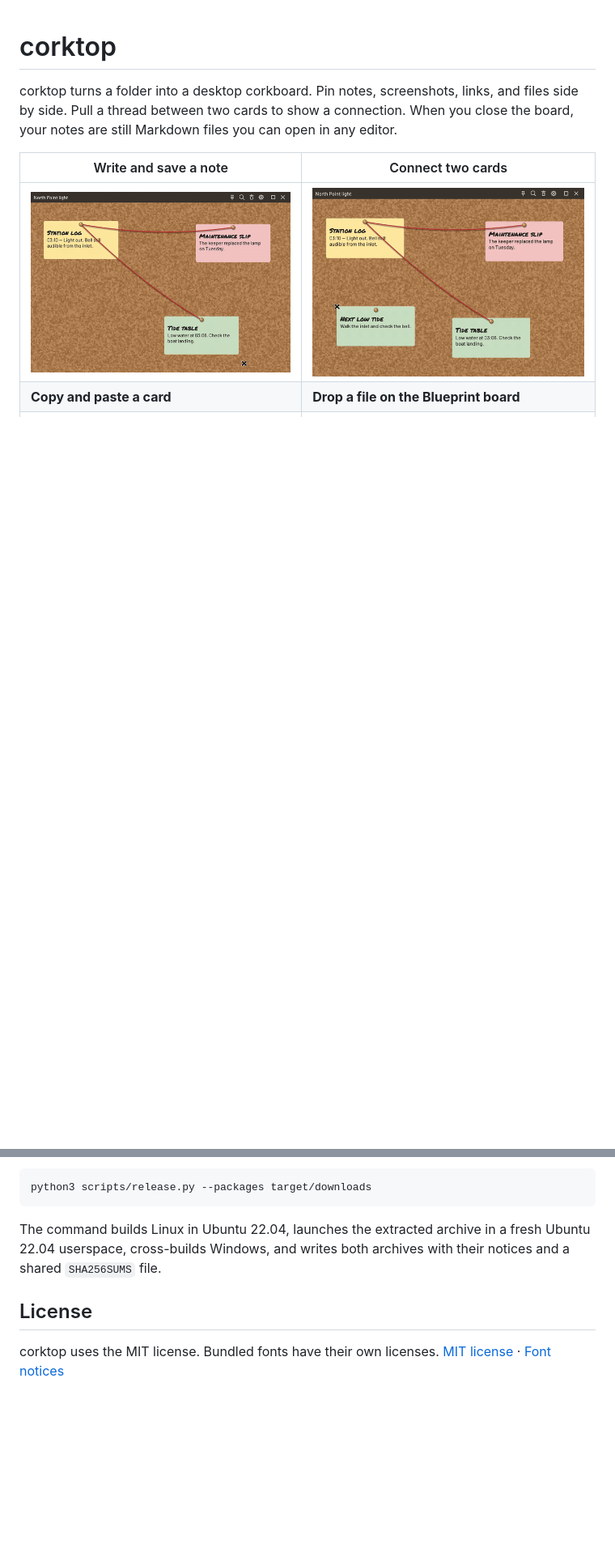
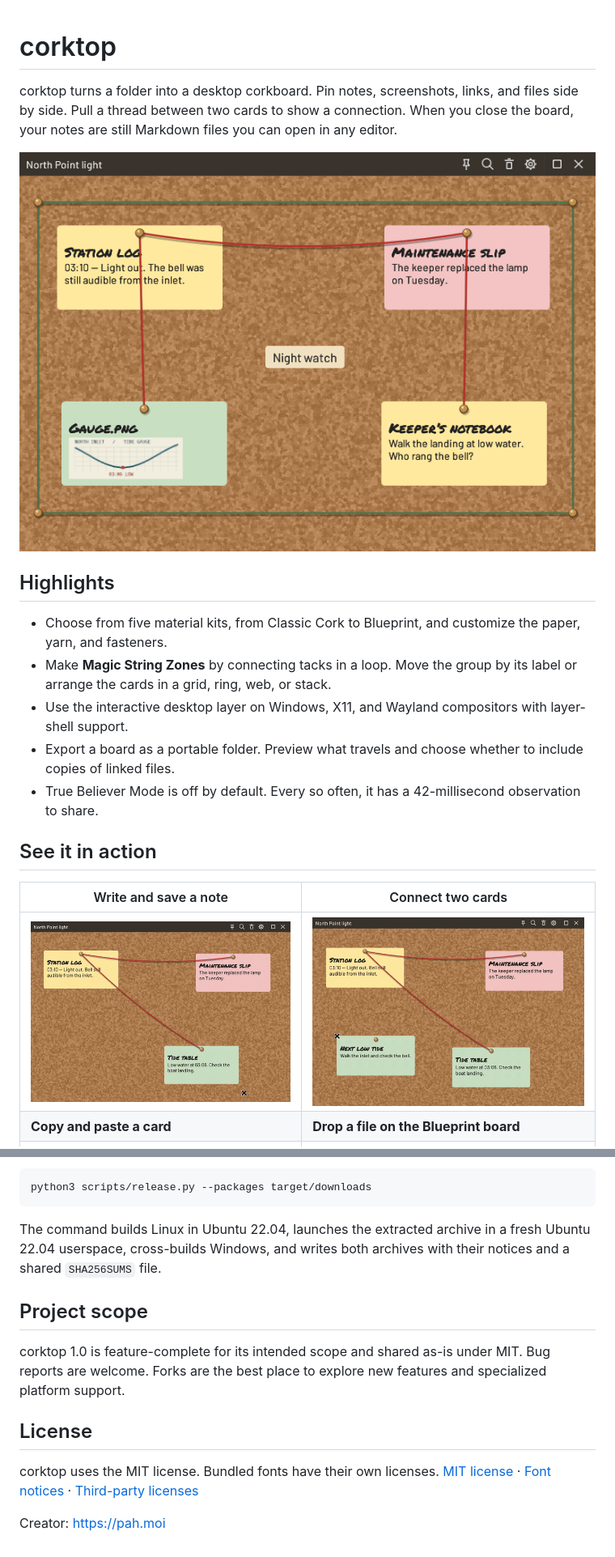
Before and after one commit to piercehanlon/corktop, a Markdown page: README.md, 2 parts joined by grey strips. Shown at 81% size. Rendered like a GitHub page; pictures changed too: media/north-point-hero.png (added); blank space fills up the shorter version.

Commit message:
Introduce corktop with a board tour, scope and creator credit

```diff
--- a/README.md
+++ b/README.md
@@ -1,6 +1,18 @@
 # corktop
 
 corktop turns a folder into a desktop corkboard. Pin notes, screenshots, links, and files side by side. Pull a thread between two cards to show a connection. When you close the board, your notes are still Markdown files you can open in any editor.
+
+![North Point light investigation with a pinned tide-gauge image and three notes connected by red yarn inside the Night watch zone.](media/north-point-hero.png)
+
+## Highlights
+
+- Choose from five material kits, from Classic Cork to Blueprint, and customize the paper, yarn, and fasteners.
+- Make **Magic String Zones** by connecting tacks in a loop. Move the group by its label or arrange the cards in a grid, ring, web, or stack.
+- Use the interactive desktop layer on Windows, X11, and Wayland compositors with layer-shell support.
+- Export a board as a portable folder. Preview what travels and choose whether to include copies of linked files.
+- True Believer Mode is off by default. Every so often, it has a 42-millisecond observation to share.
+
+## See it in action
 
 | Write and save a note | Connect two cards |
 | --- | --- |
@@ -77,6 +89,12 @@ python3 scripts/release.py --packages target/downloads
 
 The command builds Linux in Ubuntu 22.04, launches the extracted archive in a fresh Ubuntu 22.04 userspace, cross-builds Windows, and writes both archives with their notices and a shared `SHA256SUMS` file.
 
+## Project scope
+
+corktop 1.0 is feature-complete for its intended scope and shared as-is under MIT. Bug reports are welcome. Forks are the best place to explore new features and specialized platform support.
+
 ## License
 
-corktop uses the MIT license. Bundled fonts have their own licenses. [MIT license](LICENSE) · [Font notices](THIRD_PARTY_LICENSES.md)
+corktop uses the MIT license. Bundled fonts have their own licenses. [MIT license](LICENSE) · [Font notices](THIRD_PARTY_LICENSES.md#permanent-marker) · [Third-party licenses](THIRD_PARTY_LICENSES.md)
+
+Creator: [https://pah.moi](https://pah.moi)
```
Also changed, not shown: THIRD_PARTY_LICENSES.md (+2 -1 lines), 1 other file.
